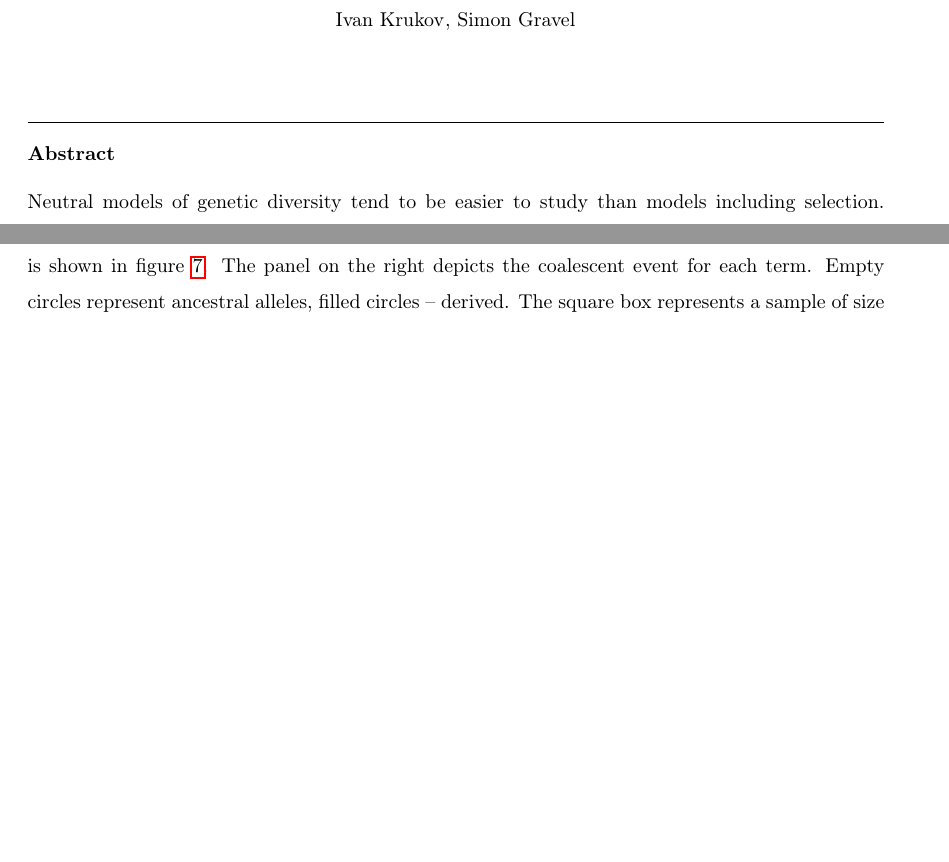
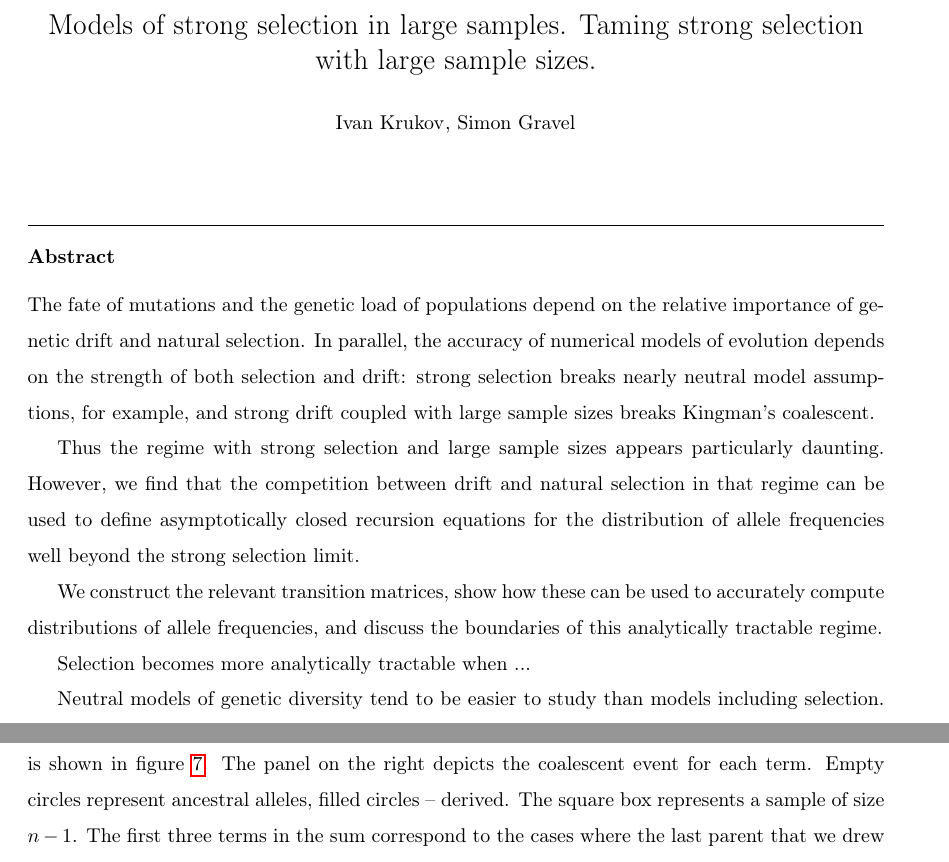
Before and after one commit to ivan-krukov/taming-strong-selection, a LaTeX paper (disco.tex): two parts of pages 1 and 20 of 24 before the commit and two parts of pages 1 and 21 of 24 after it, joined at a grey line, cut at the place of the change, the shorter picture padded with empty space. Compiled offline with pdfLaTeX.

Commit message:
edited abstract

```diff
--- a/disco.tex
+++ b/disco.tex
@@ -28,12 +28,31 @@
 
 \begin{document}
 \begin{frontmatter}
-  \title{Models of strong selection in large samples}
+  \title{Models of strong selection in large samples.
+  Taming strong selection with large sample sizes.  }
 
   \author{Ivan Krukov}
   \author{Simon Gravel}
 
   \begin{abstract}
+  The fate of mutations and the genetic load of populations depend on the relative importance of
+  genetic drift and natural selection. In parallel, the accuracy of numerical models of evolution
+  depends on the strength of both selection and drift: strong selection breaks nearly neutral model assumptions,
+  for example, and strong drift coupled with large sample sizes breaks Kingman's coalescent.
+
+  Thus the regime with strong selection and large sample sizes appears particularly daunting.
+  However, we find that the competition between drift and natural selection in that regime can
+  be used to define asymptotically closed recursion equations for the distribution
+  of allele frequencies well beyond the strong selection limit.
+
+  We construct the relevant transition matrices, show how these can
+  be used to accurately compute distributions of allele frequencies, and
+  discuss the boundaries of this analytically tractable regime.
+
+  Selection becomes more analytically tractable when ...
+
+
+
     Neutral models of genetic diversity tend to be easier to study than models including selection.
     In the neutral Wright-Fisher model, the number of parental lineages that contribute to ancestry
     of a sample is lower than the number of offspring. As a consequence, useful recursion equations
```
